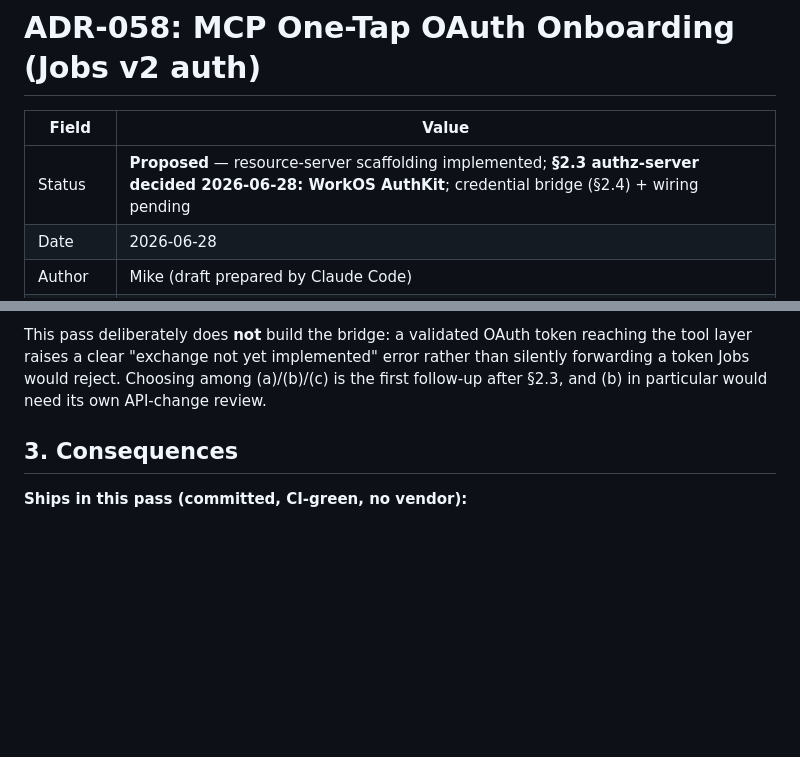
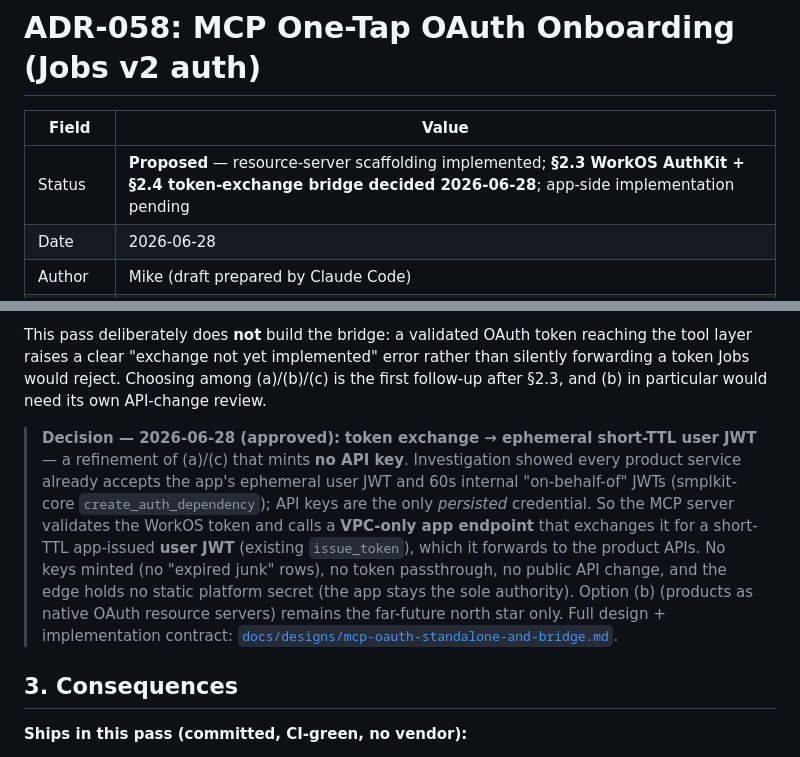
Before and after one commit to smplkit/mcp, a Markdown page: docs/adrs/ADR-058-mcp-oauth-onboarding.md, 2 parts joined by grey strips. Rendered like a GitHub page; blank space fills up the shorter version.

```diff
--- a/docs/adrs/ADR-058-mcp-oauth-onboarding.md
+++ b/docs/adrs/ADR-058-mcp-oauth-onboarding.md
@@ -2,7 +2,7 @@
 
 | Field      | Value                                                                                          |
 |------------|------------------------------------------------------------------------------------------------|
-| Status     | **Proposed** — resource-server scaffolding implemented; **§2.3 authz-server decided 2026-06-28: WorkOS AuthKit**; credential bridge (§2.4) + wiring pending |
+| Status     | **Proposed** — resource-server scaffolding implemented; **§2.3 WorkOS AuthKit + §2.4 token-exchange bridge decided 2026-06-28**; app-side implementation pending |
 | Date       | 2026-06-28                                                                                      |
 | Author     | Mike (draft prepared by Claude Code)                                                            |
 | Applies To | smplkit/mcp (resource server, this repo); smplkit/app (authorization server + credential bridge) |
@@ -97,6 +97,8 @@ After the resource server validates the AS token, it must still obtain a credent
 
 This pass deliberately does **not** build the bridge: a validated OAuth token reaching the tool layer raises a clear "exchange not yet implemented" error rather than silently forwarding a token Jobs would reject. Choosing among (a)/(b)/(c) is the first follow-up after §2.3, and (b) in particular would need its own API-change review.
 
+> **Decision — 2026-06-28 (approved):** **token exchange → ephemeral short-TTL user JWT** — a refinement of (a)/(c) that mints **no API key**. Investigation showed every product service already accepts the app's ephemeral user JWT and 60s internal "on-behalf-of" JWTs (smplkit-core `create_auth_dependency`); API keys are the only *persisted* credential. So the MCP server validates the WorkOS token and calls a **VPC-only app endpoint** that exchanges it for a short-TTL app-issued **user JWT** (existing `issue_token`), which it forwards to the product APIs. No keys minted (no "expired junk" rows), no token passthrough, no public API change, and the edge holds no static platform secret (the app stays the sole authority). Option (b) (products as native OAuth resource servers) remains the far-future north star only. Full design + implementation contract: [`docs/designs/mcp-oauth-standalone-and-bridge.md`](../designs/mcp-oauth-standalone-and-bridge.md).
+
 ## 3. Consequences
 
 **Ships in this pass (committed, CI-green, no vendor):**
```
Also changed, not shown: docs/designs/mcp-oauth-standalone-and-bridge.md (+30 -5 lines).
